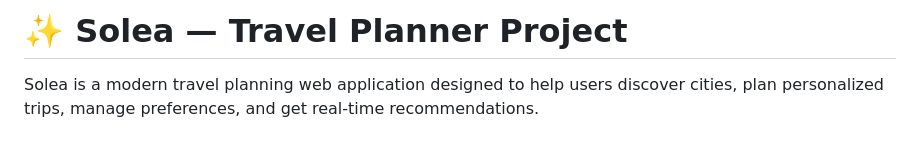
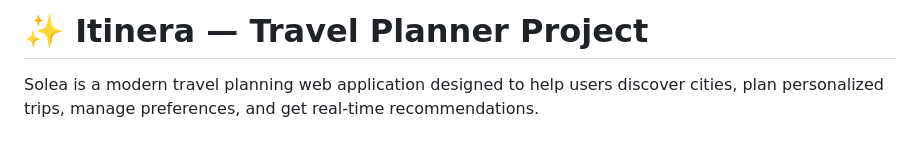
Before and after one commit to Voyjy/itinera, a Markdown page: README.md, the part around the change. Rendered like a GitHub page.

```diff
--- a/README.md
+++ b/README.md
@@ -1,4 +1,4 @@
-# ✨ Solea — Travel Planner Project
+# ✨ Itinera — Travel Planner Project
 
 Solea is a modern travel planning web application designed to help users discover cities, plan personalized trips, manage preferences, and get real-time recommendations.
 
```
